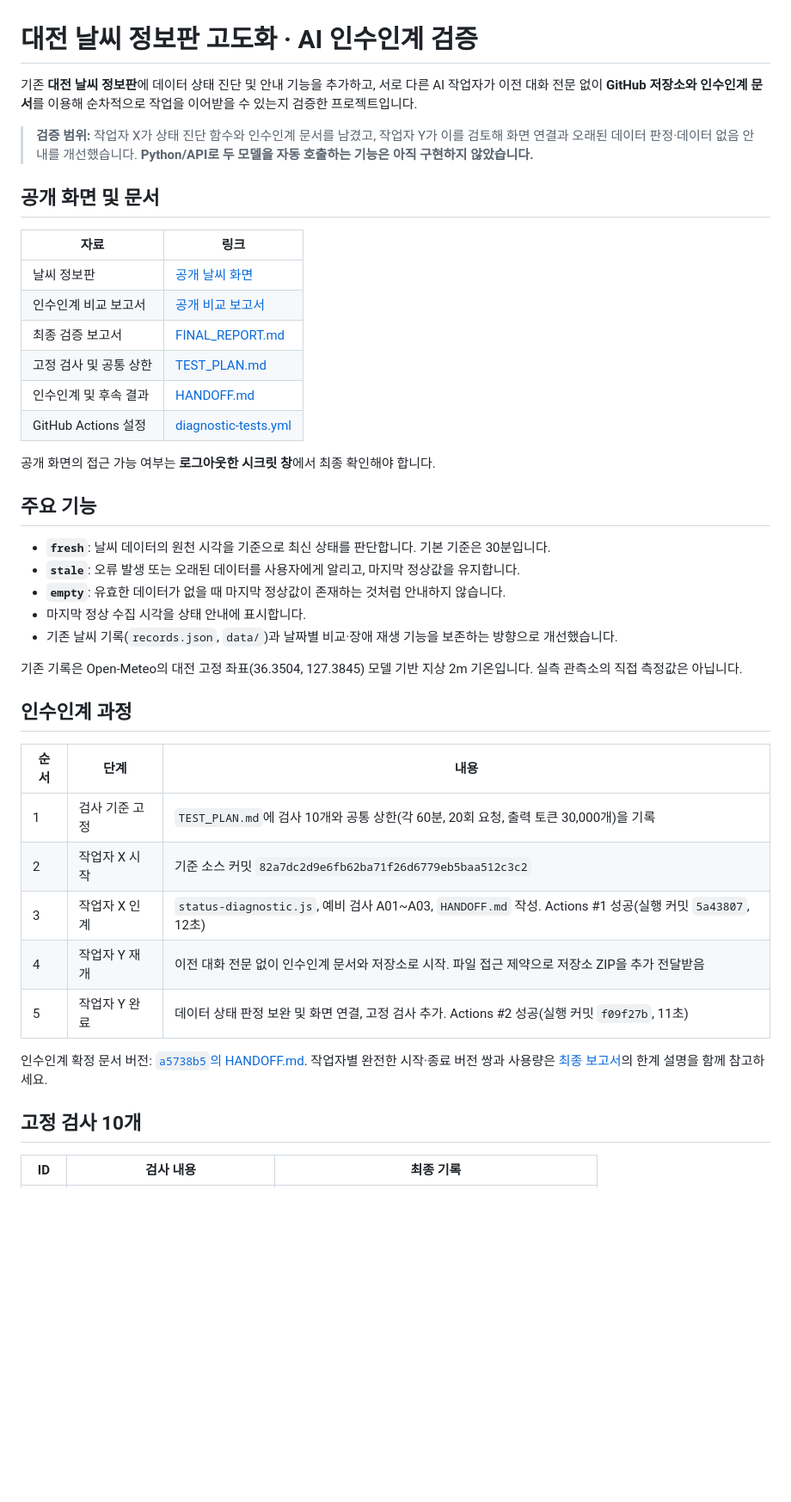
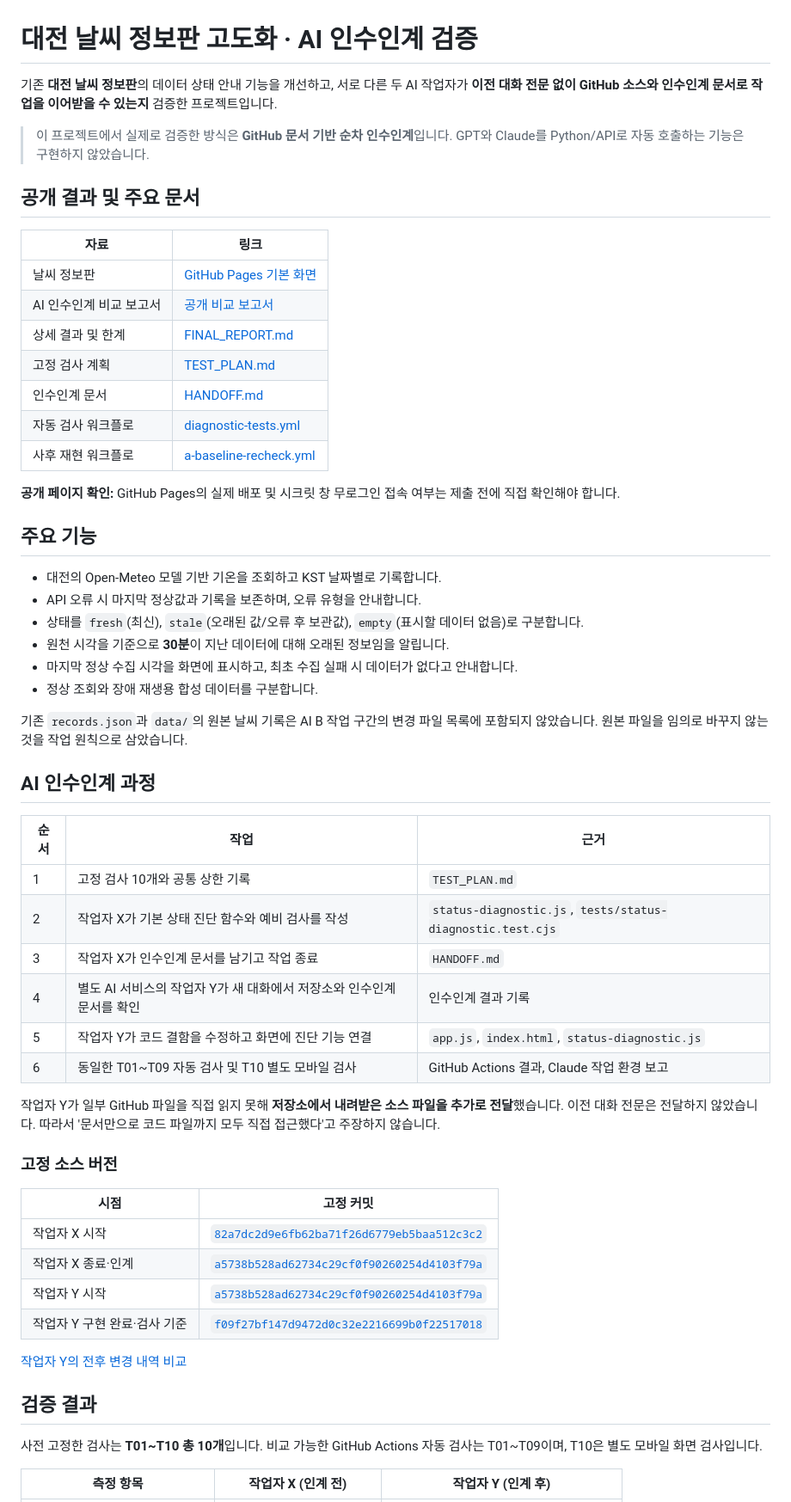
Before and after one commit to LimByungKwan/Daejeon-weather-Advanced, a Markdown page: README.md, the part around one of its changes. Shown at 86% size. GitHub-like rendering; blank space fills up the shorter version.

```diff
--- a/README.md
+++ b/README.md
@@ -1,45 +1,61 @@
 # 대전 날씨 정보판 고도화 · AI 인수인계 검증
 
-기존 **대전 날씨 정보판**에 데이터 상태 진단 및 안내 기능을 추가하고, 서로 다른 AI 작업자가 이전 대화 전문 없이 **GitHub 저장소와 인수인계 문서**를 이용해 순차적으로 작업을 이어받을 수 있는지 검증한 프로젝트입니다.
+기존 **대전 날씨 정보판**의 데이터 상태 안내 기능을 개선하고, 서로 다른 두 AI 작업자가 **이전 대화 전문 없이 GitHub 소스와 인수인계 문서로 작업을 이어받을 수 있는지** 검증한 프로젝트입니다.
 
-> **검증 범위:** 작업자 X가 상태 진단 함수와 인수인계 문서를 남겼고, 작업자 Y가 이를 검토해 화면 연결과 오래된 데이터 판정·데이터 없음 안내를 개선했습니다. **Python/API로 두 모델을 자동 호출하는 기능은 아직 구현하지 않았습니다.**
+> 이 프로젝트에서 실제로 검증한 방식은 **GitHub 문서 기반 순차 인수인계**입니다. GPT와 Claude를 Python/API로 자동 호출하는 기능은 구현하지 않았습니다.
 
-## 공개 화면 및 문서
+## 공개 결과 및 주요 문서
 
 | 자료 | 링크 |
 | --- | --- |
-| 날씨 정보판 | [공개 날씨 화면](https://limbyungkwan.github.io/Daejeon-weather-Advanced/) |
-| 인수인계 비교 보고서 | [공개 비교 보고서](https://limbyungkwan.github.io/Daejeon-weather-Advanced/report.html) |
-| 최종 검증 보고서 | [FINAL_REPORT.md](FINAL_REPORT.md) |
-| 고정 검사 및 공통 상한 | [TEST_PLAN.md](TEST_PLAN.md) |
-| 인수인계 및 후속 결과 | [HANDOFF.md](HANDOFF.md) |
-| GitHub Actions 설정 | [diagnostic-tests.yml](.github/workflows/diagnostic-tests.yml) |
+| 날씨 정보판 | [GitHub Pages 기본 화면](https://limbyungkwan.github.io/Daejeon-weather-Advanced/) |
+| AI 인수인계 비교 보고서 | [공개 비교 보고서](https://limbyungkwan.github.io/Daejeon-weather-Advanced/report.html) |
+| 상세 결과 및 한계 | [FINAL_REPORT.md](FINAL_REPORT.md) |
+| 고정 검사 계획 | [TEST_PLAN.md](TEST_PLAN.md) |
+| 인수인계 문서 | [HANDOFF.md](HANDOFF.md) |
+| 자동 검사 워크플로 | [diagnostic-tests.yml](.github/workflows/diagnostic-tests.yml) |
+| 사후 재현 워크플로 | [a-baseline-recheck.yml](.github/workflows/a-baseline-recheck.yml) |
 
-공개 화면의 접근 가능 여부는 **로그아웃한 시크릿 창**에서 최종 확인해야 합니다.
+**공개 페이지 확인:** GitHub Pages의 실제 배포 및 시크릿 창 무로그인 접속 여부는 제출 전에 직접 확인해야 합니다.
 
 ## 주요 기능
 
-- **`fresh`**: 날씨 데이터의 원천 시각을 기준으로 최신 상태를 판단합니다. 기본 기준은 30분입니다.
-- **`stale`**: 오류 발생 또는 오래된 데이터를 사용자에게 알리고, 마지막 정상값을 유지합니다.
-- **`empty`**: 유효한 데이터가 없을 때 마지막 정상값이 존재하는 것처럼 안내하지 않습니다.
-- 마지막 정상 수집 시각을 상태 안내에 표시합니다.
-- 기존 날씨 기록(`records.json`, `data/`)과 날짜별 비교·장애 재생 기능을 보존하는 방향으로 개선했습니다.
+- 대전의 Open-Meteo 모델 기반 기온을 조회하고 KST 날짜별로 기록합니다.
+- API 오류 시 마지막 정상값과 기록을 보존하며, 오류 유형을 안내합니다.
+- 상태를 `fresh`(최신), `stale`(오래된 값/오류 후 보관값), `empty`(표시할 데이터 없음)로 구분합니다.
+- 원천 시각을 기준으로 **30분**이 지난 데이터에 대해 오래된 정보임을 알립니다.
+- 마지막 정상 수집 시각을 화면에 표시하고, 최초 수집 실패 시 데이터가 없다고 안내합니다.
+- 정상 조회와 장애 재생용 합성 데이터를 구분합니다.
 
-기존 기록은 Open-Meteo의 대전 고정 좌표(36.3504, 127.3845) 모델 기반 지상 2m 기온입니다. 실측 관측소의 직접 측정값은 아닙니다.
+기존 `records.json`과 `data/`의 원본 날씨 기록은 AI B 작업 구간의 변경 파일 목록에 포함되지 않았습니다. 원본 파일을 임의로 바꾸지 않는 것을 작업 원칙으로 삼았습니다.
 
-## 인수인계 과정
+## AI 인수인계 과정
 
-| 순서 | 단계 | 내용 |
+| 순서 | 작업 | 근거 |
 | --- | --- | --- |
-| 1 | 검사 기준 고정 | `TEST_PLAN.md`에 검사 10개와 공통 상한(각 60분, 20회 요청, 출력 토큰 30,000개)을 기록 |
-| 2 | 작업자 X 시작 | 기준 소스 커밋 `82a7dc2d9e6fb62ba71f26d6779eb5baa512c3c2` |
-| 3 | 작업자 X 인계 | `status-diagnostic.js`, 예비 검사 A01~A03, `HANDOFF.md` 작성. Actions #1 성공(실행 커밋 `5a43807`, 12초) |
-| 4 | 작업자 Y 재개 | 이전 대화 전문 없이 인수인계 문서와 저장소로 시작. 파일 접근 제약으로 저장소 ZIP을 추가 전달받음 |
-| 5 | 작업자 Y 완료 | 데이터 상태 판정 보완 및 화면 연결, 고정 검사 추가. Actions #2 성공(실행 커밋 `f09f27b`, 11초) |
+| 1 | 고정 검사 10개와 공통 상한 기록 | `TEST_PLAN.md` |
+| 2 | 작업자 X가 기본 상태 진단 함수와 예비 검사를 작성 | `status-diagnostic.js`, `tests/status-diagnostic.test.cjs` |
+| 3 | 작업자 X가 인수인계 문서를 남기고 작업 종료 | `HANDOFF.md` |
+| 4 | 별도 AI 서비스의 작업자 Y가 새 대화에서 저장소와 인수인계 문서를 확인 | 인수인계 결과 기록 |
+| 5 | 작업자 Y가 코드 결함을 수정하고 화면에 진단 기능 연결 | `app.js`, `index.html`, `status-diagnostic.js` |
+| 6 | 동일한 T01~T09 자동 검사 및 T10 별도 모바일 검사 | GitHub Actions 결과, Claude 작업 환경 보고 |
 
-인수인계 확정 문서 버전: [`a5738b5`의 HANDOFF.md](https://github.com/LimByungKwan/Daejeon-weather-Advanced/blob/a5738b5/HANDOFF.md). 작업자별 완전한 시작·종료 버전 쌍과 사용량은 [최종 보고서](FINAL_REPORT.md)의 한계 설명을 함께 참고하세요.
+작업자 Y가 일부 GitHub 파일을 직접 읽지 못해 **저장소에서 내려받은 소스 파일을 추가로 전달**했습니다. 이전 대화 전문은 전달하지 않았습니다. 따라서 '문서만으로 코드 파일까지 모두 직접 접근했다'고 주장하지 않습니다.
 
-## 고정 검사 10개
+### 고정 소스 버전
 
-| ID | 검사 내용 | 최종 기록 |
+| 시점 | 고정 커밋 |
+| --- | --- |
+| 작업자 X 시작 | [`82a7dc2d9e6fb62ba71f26d6779eb5baa512c3c2`](https://github.com/LimByungKwan/Daejeon-weather-Advanced/tree/82a7dc2d9e6fb62ba71f26d6779eb5baa512c3c2) |
+| 작업자 X 종료·인계 | [`a5738b528ad62734c29cf0f90260254d4103f79a`](https://github.com/LimByungKwan/Daejeon-weather-Advanced/tree/a5738b528ad62734c29cf0f90260254d4103f79a) |
+| 작업자 Y 시작 | [`a5738b528ad62734c29cf0f90260254d4103f79a`](https://github.com/LimByungKwan/Daejeon-weather-Advanced/tree/a5738b528ad62734c29cf0f90260254d4103f79a) |
+| 작업자 Y 구현 완료·검사 기준 | [`f09f27bf147d9472d0c32e2216699b0f22517018`](https://github.com/LimByungKwan/Daejeon-weather-Advanced/tree/f09f27bf147d9472d0c32e2216699b0f22517018) |
+
+[작업자 Y의 전후 변경 내역 비교](https://github.com/LimByungKwan/Daejeon-weather-Advanced/compare/a5738b528ad62734c29cf0f90260254d4103f79a...f09f27bf147d9472d0c32e2216699b0f22517018)
+
+## 검증 결과
+
+사전 고정한 검사는 **T01~T10 총 10개**입니다. 비교 가능한 GitHub Actions 자동 검사는 T01~T09이며, T10은 별도 모바일 화면 검사입니다.
+
+| 측정 항목 | 작업자 X (인계 전) | 작업자 Y (인계 후) |
 | --- | --- | --- |
```
Also changed, not shown: other parts of README.md (+37 -41 lines).
